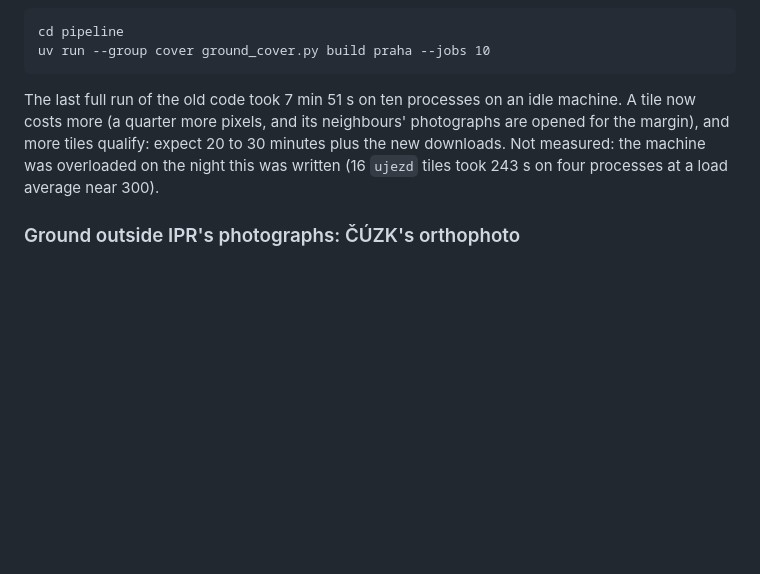
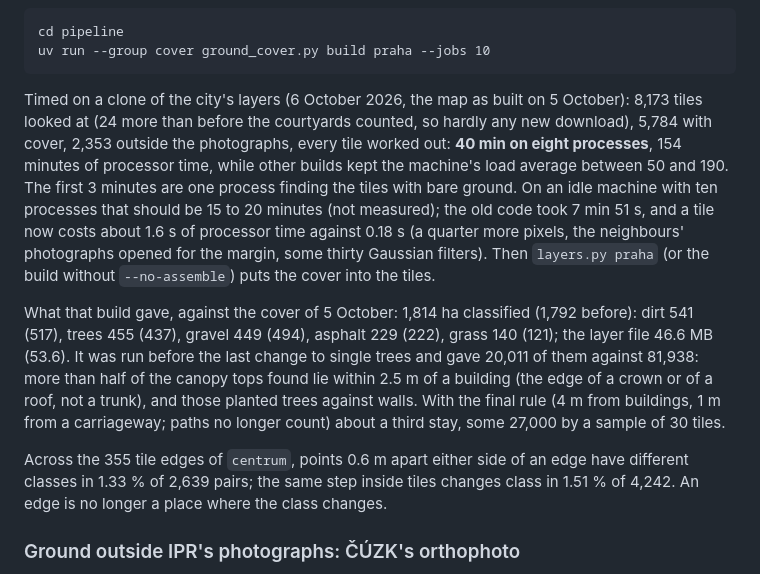
Before and after one commit to jonasjancarik/streets-of-prague, a Markdown page: docs/beige-cover-city.md, the part around the change. Drawn GitHub-style; blank space fills up the shorter version.

Commit message:
Cover: single trees keep clear of carriageways, not paths; the city build timed
Counting paths as streets removed half of the remaining single trees. The room rule is
now 4 m from buildings and 1 m from a carriageway. The doc has the city build's time on
a clone (40 min on eight processes under load), what it classified, the single-tree
counts, and the class-change rate at tile edges against inside tiles on centrum.

Co-Authored-By: Claude Opus 5.5 <noreply@anthropic.com>

```diff
--- a/docs/beige-cover-city.md
+++ b/docs/beige-cover-city.md
@@ -221,11 +221,29 @@ politely, at `--jobs` requests at a time):
     cd pipeline
     uv run --group cover ground_cover.py build praha --jobs 10
 
-The last full run of the old code took 7 min 51 s on ten processes on an idle machine. A
-tile now costs more (a quarter more pixels, and its neighbours' photographs are opened
-for the margin), and more tiles qualify: expect 20 to 30 minutes plus the new
-downloads. Not measured: the machine was overloaded on the night this was written
-(16 `ujezd` tiles took 243 s on four processes at a load average near 300).
+Timed on a clone of the city's layers (6 October 2026, the map as built on 5 October):
+8,173 tiles looked at (24 more than before the courtyards counted, so hardly any new
+download), 5,784 with cover, 2,353 outside the photographs, every tile worked out:
+**40 min on eight processes**, 154 minutes of processor time, while other builds kept the
+machine's load average between 50 and 190. The first 3 minutes are one process finding
+the tiles with bare ground. On an idle machine with ten processes that should be 15 to
+20 minutes (not measured); the old code took 7 min 51 s, and a tile now costs about
+1.6 s of processor time against 0.18 s (a quarter more pixels, the neighbours'
+photographs opened for the margin, some thirty Gaussian filters). Then `layers.py praha`
+(or the build without `--no-assemble`) puts the cover into the tiles.
+
+What that build gave, against the cover of 5 October: 1,814 ha classified (1,792
+before): dirt 541 (517), trees 455 (437), gravel 449 (494), asphalt 229 (222), grass
+140 (121); the layer file 46.6 MB (53.6). It was run before the last change to single
+trees and gave 20,011 of them against 81,938: more than half of the canopy tops found
+lie within 2.5 m of a building (the edge of a crown or of a roof, not a trunk), and
+those planted trees against walls. With the final rule (4 m from buildings, 1 m from a
+carriageway; paths no longer count) about a third stay, some 27,000 by a sample of 30
+tiles.
+
+Across the 355 tile edges of `centrum`, points 0.6 m apart either side of an edge have
+different classes in 1.33 % of 2,639 pairs; the same step inside tiles changes class
+in 1.51 % of 4,242. An edge is no longer a place where the class changes.
 
 ### Ground outside IPR's photographs: ČÚZK's orthophoto
 
```
Also changed, not shown: plans/014-classify-courtyard-surfaces.md (+3 -2 lines), docs/evidence/beige-cover/courtyards-nerudova.jpg, docs/evidence/beige-cover/courtyards-petrska.jpg, docs/evidence/beige-cover/courtyards-vodickova.jpg (added), 1 other file.
